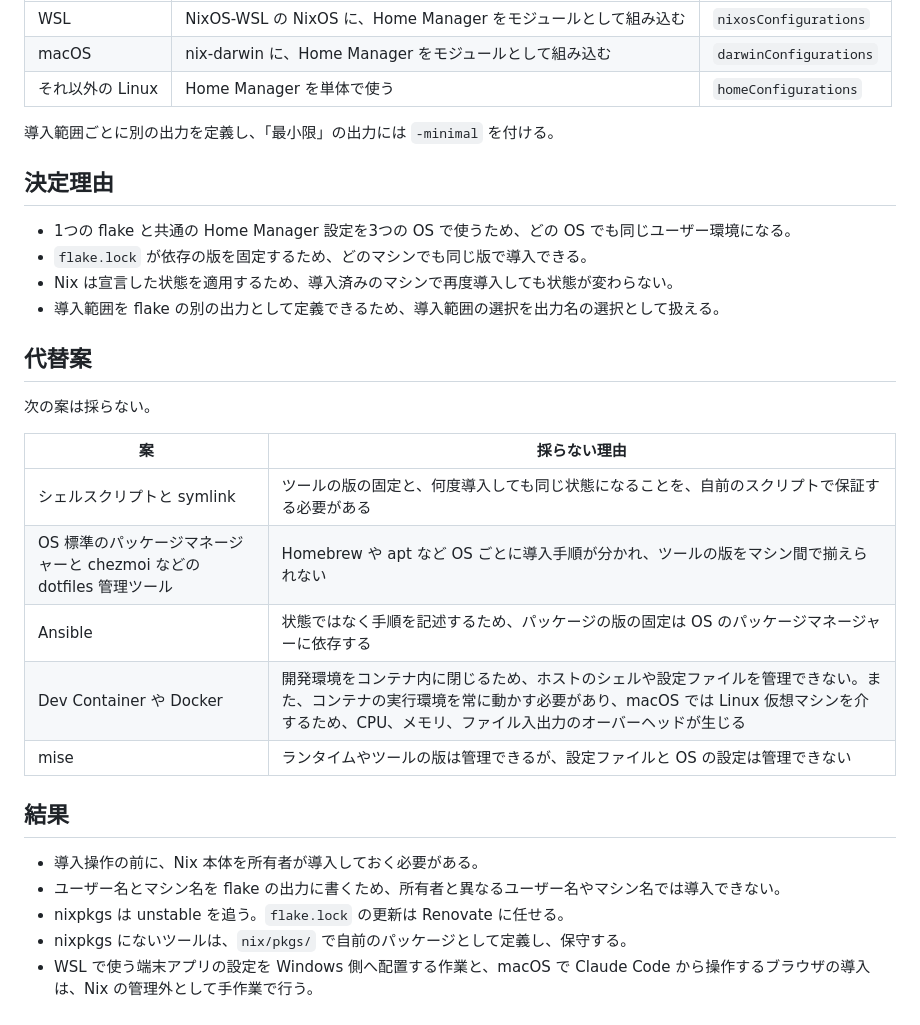
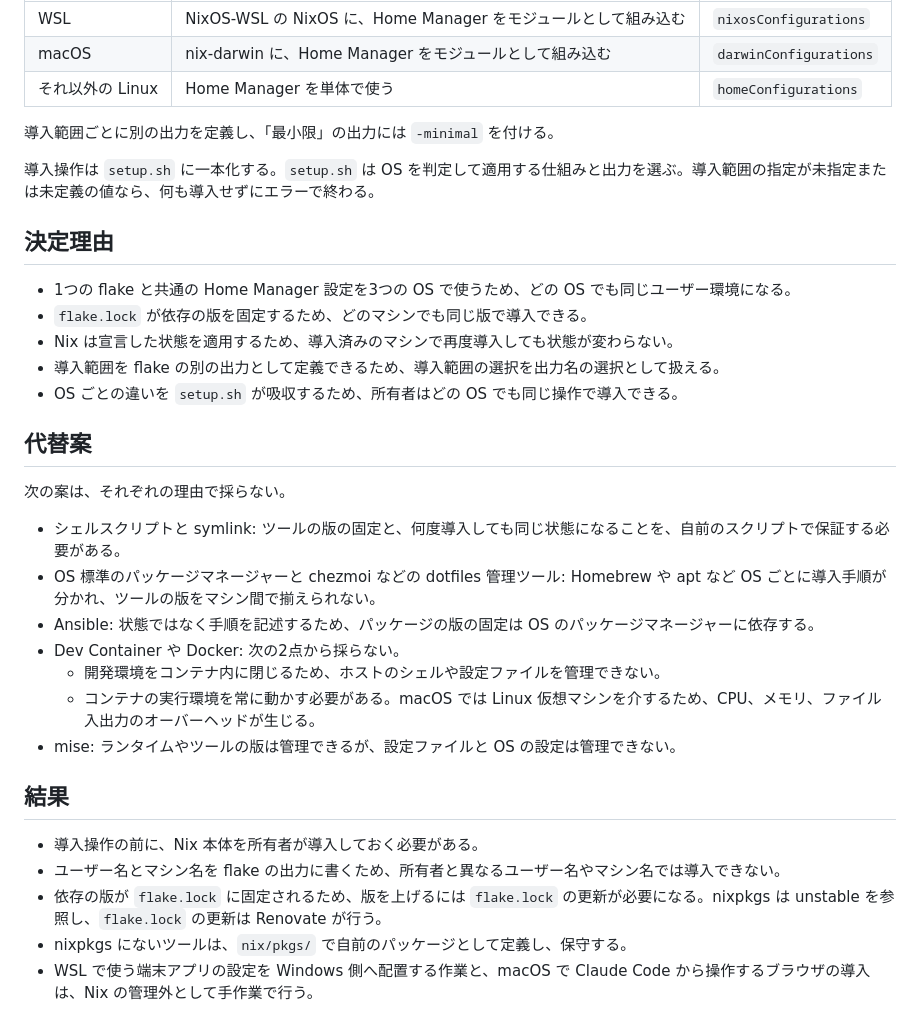
Before and after one commit to mikinovation/dotfiles, a Markdown page: docs/adr/0001_manage-environment-with-nix-flakes.md, the part around the change. Drawn GitHub-style.

Commit message:
docs(adr): apply tanteki review to the Nix flakes ADR
Co-Authored-By: Claude Opus 5.5 <noreply@anthropic.com>
Claude-Session: https://claude.ai/code/session_012YDVsqLHX9Mposs6hbU9Yh

```diff
--- a/docs/adr/0001_manage-environment-with-nix-flakes.md
+++ b/docs/adr/0001_manage-environment-with-nix-flakes.md
@@ -35,30 +35,33 @@ PRD 0001 の要求から、選べる案は次の条件を満たす必要があ
 
 導入範囲ごとに別の出力を定義し、「最小限」の出力には `-minimal` を付ける。
 
+導入操作は `setup.sh` に一本化する。`setup.sh` は OS を判定して適用する仕組みと出力を選ぶ。導入範囲の指定が未指定または未定義の値なら、何も導入せずにエラーで終わる。
+
 ## 決定理由
 
 - 1つの flake と共通の Home Manager 設定を3つの OS で使うため、どの OS でも同じユーザー環境になる。
 - `flake.lock` が依存の版を固定するため、どのマシンでも同じ版で導入できる。
 - Nix は宣言した状態を適用するため、導入済みのマシンで再度導入しても状態が変わらない。
 - 導入範囲を flake の別の出力として定義できるため、導入範囲の選択を出力名の選択として扱える。
+- OS ごとの違いを `setup.sh` が吸収するため、所有者はどの OS でも同じ操作で導入できる。
 
 ## 代替案
 
-次の案は採らない。
+次の案は、それぞれの理由で採らない。
 
-| 案 | 採らない理由 |
-|---|---|
-| シェルスクリプトと symlink | ツールの版の固定と、何度導入しても同じ状態になることを、自前のスクリプトで保証する必要がある |
-| OS 標準のパッケージマネージャーと chezmoi などの dotfiles 管理ツール | Homebrew や apt など OS ごとに導入手順が分かれ、ツールの版をマシン間で揃えられない |
-| Ansible | 状態ではなく手順を記述するため、パッケージの版の固定は OS のパッケージマネージャーに依存する |
-| Dev Container や Docker | 開発環境をコンテナ内に閉じるため、ホストのシェルや設定ファイルを管理できない。また、コンテナの実行環境を常に動かす必要があり、macOS では Linux 仮想マシンを介するため、CPU、メモリ、ファイル入出力のオーバーヘッドが生じる |
-| mise | ランタイムやツールの版は管理できるが、設定ファイルと OS の設定は管理できない |
+- シェルスクリプトと symlink: ツールの版の固定と、何度導入しても同じ状態になることを、自前のスクリプトで保証する必要がある。
+- OS 標準のパッケージマネージャーと chezmoi などの dotfiles 管理ツール: Homebrew や apt など OS ごとに導入手順が分かれ、ツールの版をマシン間で揃えられない。
+- Ansible: 状態ではなく手順を記述するため、パッケージの版の固定は OS のパッケージマネージャーに依存する。
+- Dev Container や Docker: 次の2点から採らない。
+  - 開発環境をコンテナ内に閉じるため、ホストのシェルや設定ファイルを管理できない。
+  - コンテナの実行環境を常に動かす必要がある。macOS では Linux 仮想マシンを介するため、CPU、メモリ、ファイル入出力のオーバーヘッドが生じる。
+- mise: ランタイムやツールの版は管理できるが、設定ファイルと OS の設定は管理できない。
 
 ## 結果
 
 - 導入操作の前に、Nix 本体を所有者が導入しておく必要がある。
 - ユーザー名とマシン名を flake の出力に書くため、所有者と異なるユーザー名やマシン名では導入できない。
-- nixpkgs は unstable を追う。`flake.lock` の更新は Renovate に任せる。
+- 依存の版が `flake.lock` に固定されるため、版を上げるには `flake.lock` の更新が必要になる。nixpkgs は unstable を参照し、`flake.lock` の更新は Renovate が行う。
 - nixpkgs にないツールは、`nix/pkgs/` で自前のパッケージとして定義し、保守する。
 - WSL で使う端末アプリの設定を Windows 側へ配置する作業と、macOS で Claude Code から操作するブラウザの導入は、Nix の管理外として手作業で行う。
 
```
